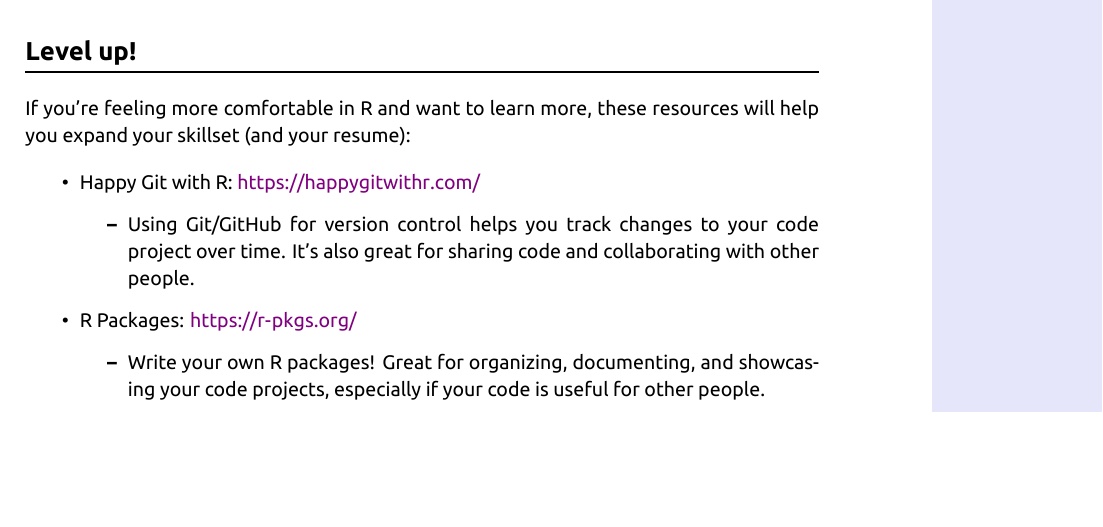
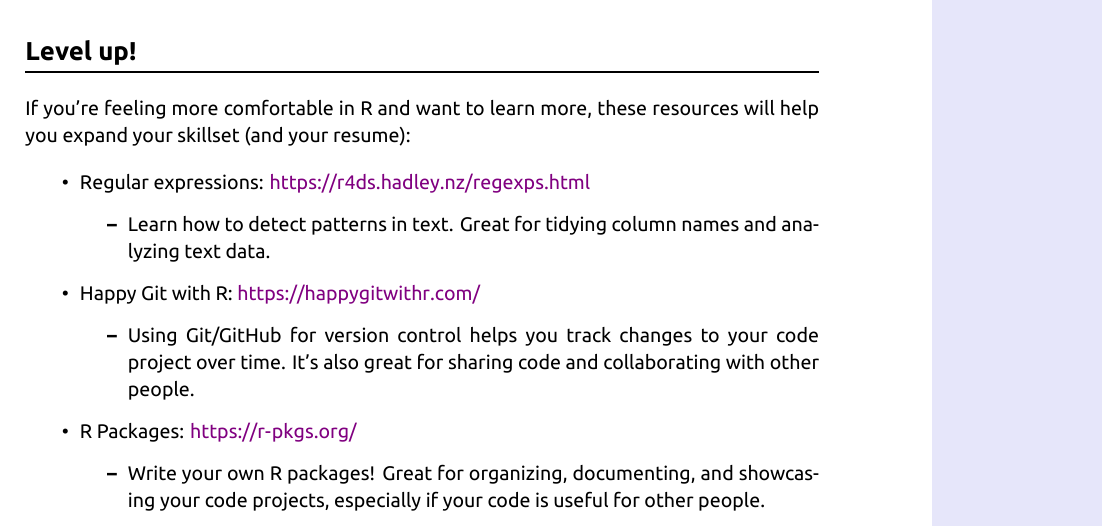
Before and after one commit to rlbaker5/McNair2025, a Quarto document (resources.qmd): part of page 2 of 2, cut so that both start at the same text, the shorter picture padded with empty space. The pictures show the output file resources.pdf that the author committed with the source.

Commit message:
add regex link to resources

```diff
--- a/resources.qmd
+++ b/resources.qmd
@@ -51,6 +51,8 @@ However, many packages are incredibly well maintained and some are considered pr
 
 If you're feeling more comfortable in R and want to learn more, these resources will help you expand your skillset (and your resume):
 
+ *  Regular expressions: <https://r4ds.hadley.nz/regexps.html>
+    + Learn how to detect patterns in text. Great for tidying column names and analyzing text data.
  *  Happy Git with R: <https://happygitwithr.com/>
     + Using Git/GitHub for version control helps you track changes to your code project over time. It's also great for sharing code and collaborating with other people.
  *  R Packages: <https://r-pkgs.org/>
```
Also changed, not shown: resources.pdf.
